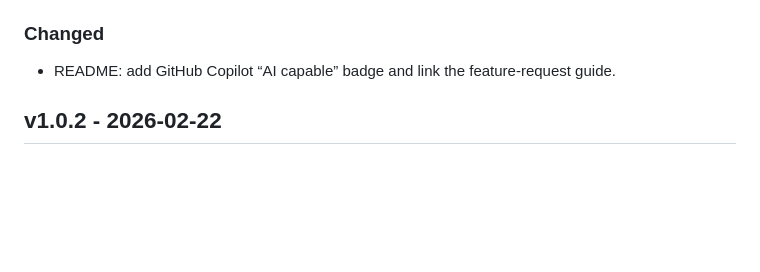
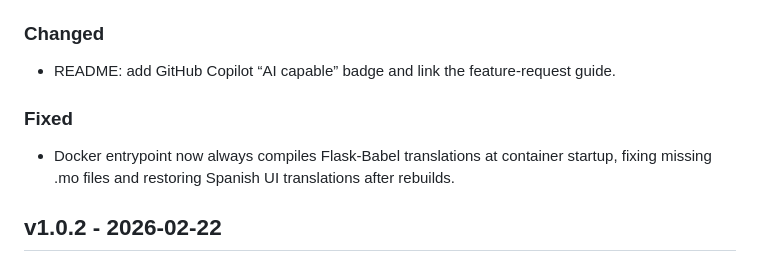
Before and after one commit to rrguardo/WaterLevel.Pro, a Markdown page: CHANGELOG.md, the part around the change. GitHub-like rendering; blank space fills up the shorter version.

Commit message:
docs(changelog): document translation/i18n fix in Unreleased section

```diff
--- a/CHANGELOG.md
+++ b/CHANGELOG.md
@@ -9,6 +9,9 @@ All notable changes to this project are documented in this file.
 
 ### Changed
 - README: add GitHub Copilot “AI capable” badge and link the feature-request guide.
+
+### Fixed
+- Docker entrypoint now always compiles Flask-Babel translations at container startup, fixing missing .mo files and restoring Spanish UI translations after rebuilds.
 
 ## v1.0.2 - 2026-02-22
 
```
